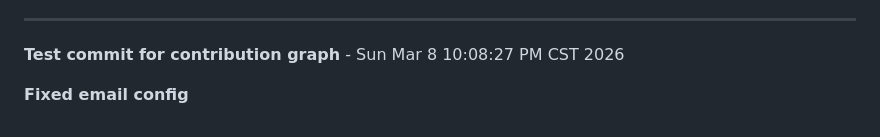
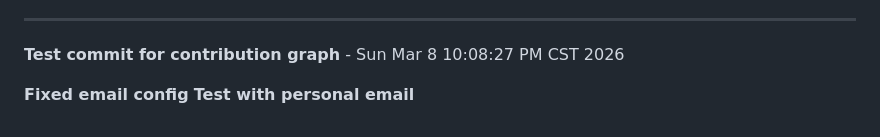
Before and after one commit to hanhy/openmouth, a Markdown page: README.md, the part around the change. GitHub-like rendering.

Commit message:
test: using personal email

```diff
--- a/README.md
+++ b/README.md
@@ -363,3 +363,4 @@ MIT
 **Test commit for contribution graph** - Sun Mar  8 10:08:27 PM CST 2026
 
 **Fixed email config**
+**Test with personal email**
```
